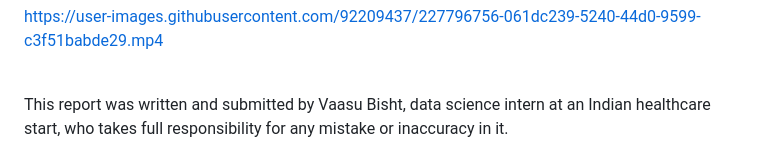
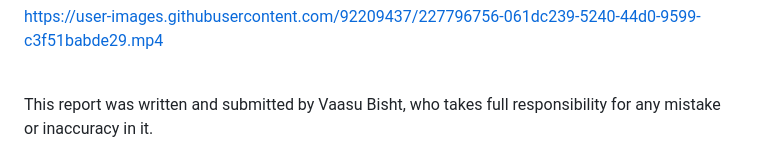
Before and after one commit to OmdenaAI/omdena-bhopal-water-quality-monitoring, a Markdown page: reports/README.md, the part around the change. GitHub-like rendering.

```diff
--- a/reports/README.md
+++ b/reports/README.md
@@ -91,5 +91,5 @@ def get_Salanity(start_date, end_date):
 https://user-images.githubusercontent.com/92209437/227796756-061dc239-5240-44d0-9599-c3f51babde29.mp4
 
 <br>
-This report was written and submitted by Vaasu Bisht, data science intern at an Indian healthcare start, who takes full responsibility for any mistake or inaccuracy in it.
+This report was written and submitted by Vaasu Bisht, who takes full responsibility for any mistake or inaccuracy in it.
 <br>
```
